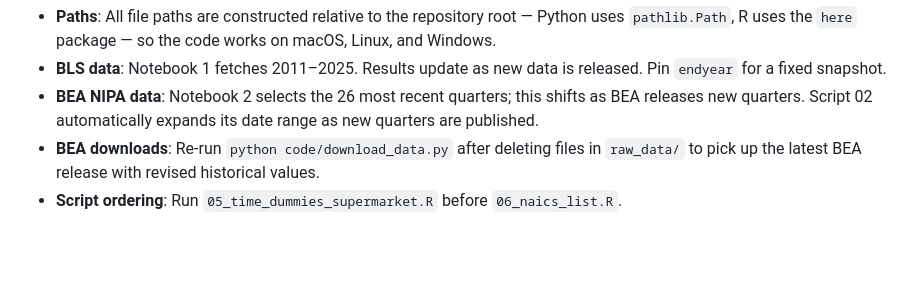
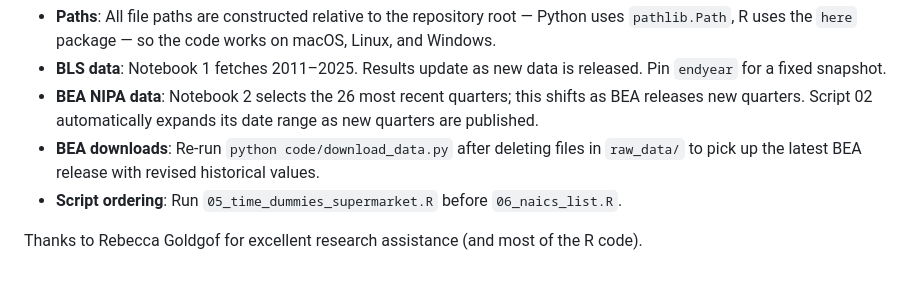
Before and after one commit to chrisconlon/ProfitsInflation, a Markdown page: README.md, the part around the change. Drawn GitHub-style; blank space fills up the shorter version.

Commit message:
Acknowledge Rebecca Goldgof's contributions
Added acknowledgment for Rebecca Goldgof's research assistance.

```diff
--- a/README.md
+++ b/README.md
@@ -166,3 +166,5 @@ source("code/01_replicate_firm.R")
 - **BEA NIPA data**: Notebook 2 selects the 26 most recent quarters; this shifts as BEA releases new quarters. Script 02 automatically expands its date range as new quarters are published.
 - **BEA downloads**: Re-run `python code/download_data.py` after deleting files in `raw_data/` to pick up the latest BEA release with revised historical values.
 - **Script ordering**: Run `05_time_dummies_supermarket.R` before `06_naics_list.R`.
+
+Thanks to Rebecca Goldgof for excellent research assistance (and most of the R code).
```
